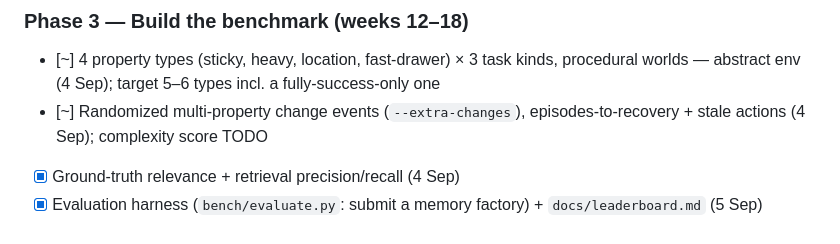
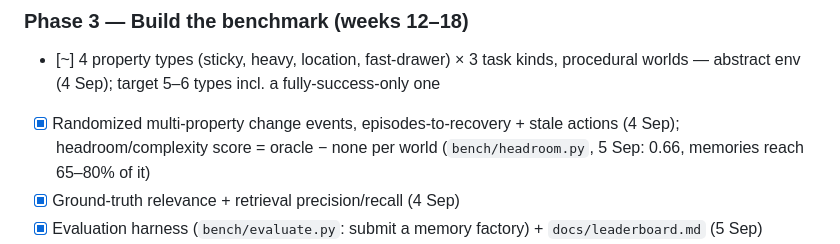
Before and after one commit to Phillips-Ugo/memory_robotics, a Markdown page: ROADMAP.md, the part around the change. GitHub-like rendering.

Commit message:
Roadmap: complexity score done
Co-Authored-By: Claude Fable 5.1 <noreply@anthropic.com>
Claude-Session: https://claude.ai/code/session_019aywSpyZp8vdfDsYM3L59t

```diff
--- a/ROADMAP.md
+++ b/ROADMAP.md
@@ -82,7 +82,7 @@ Consolidation-with-revision is the moat. Experiment X4 is the proof.
 
 ### Phase 3 — Build the benchmark (weeks 12–18)
 - [~] 4 property types (sticky, heavy, location, fast-drawer) × 3 task kinds, procedural worlds — abstract env (4 Sep); target 5–6 types incl. a fully-success-only one
-- [~] Randomized multi-property change events (`--extra-changes`), episodes-to-recovery + stale actions (4 Sep); complexity score TODO
+- [x] Randomized multi-property change events, episodes-to-recovery + stale actions (4 Sep); headroom/complexity score = oracle − none per world (`bench/headroom.py`, 5 Sep: 0.66, memories reach 65–80% of it)
 - [x] Ground-truth relevance + retrieval precision/recall (4 Sep)
 - [x] Evaluation harness (`bench/evaluate.py`: submit a memory factory) + `docs/leaderboard.md` (5 Sep)
 - [x] **X3** (abstract, 4 Sep): success-only memory = no memory (0.54); failures-only best (0.95) but cannot revise; principle: store failures to learn, contradicting successes to revise
```
